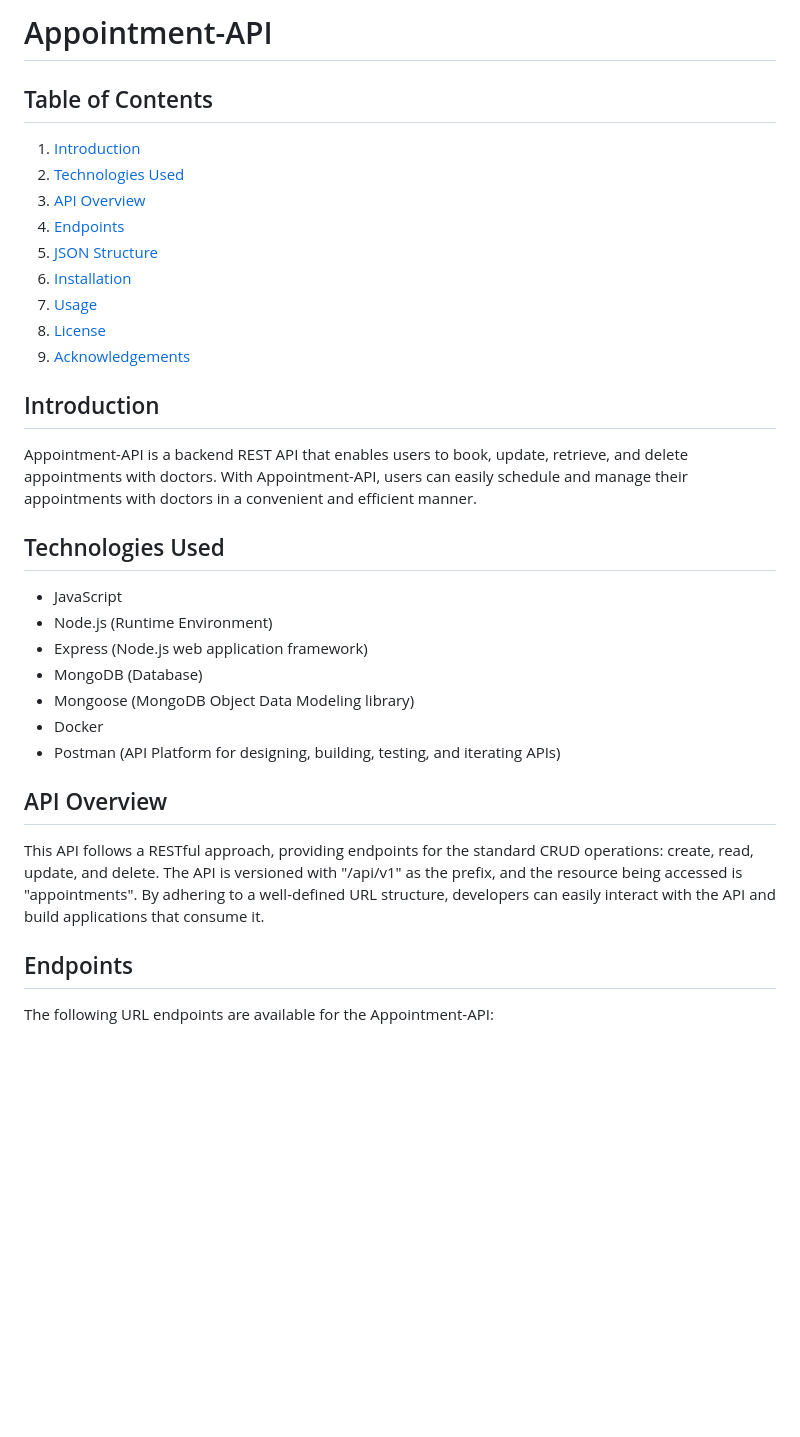
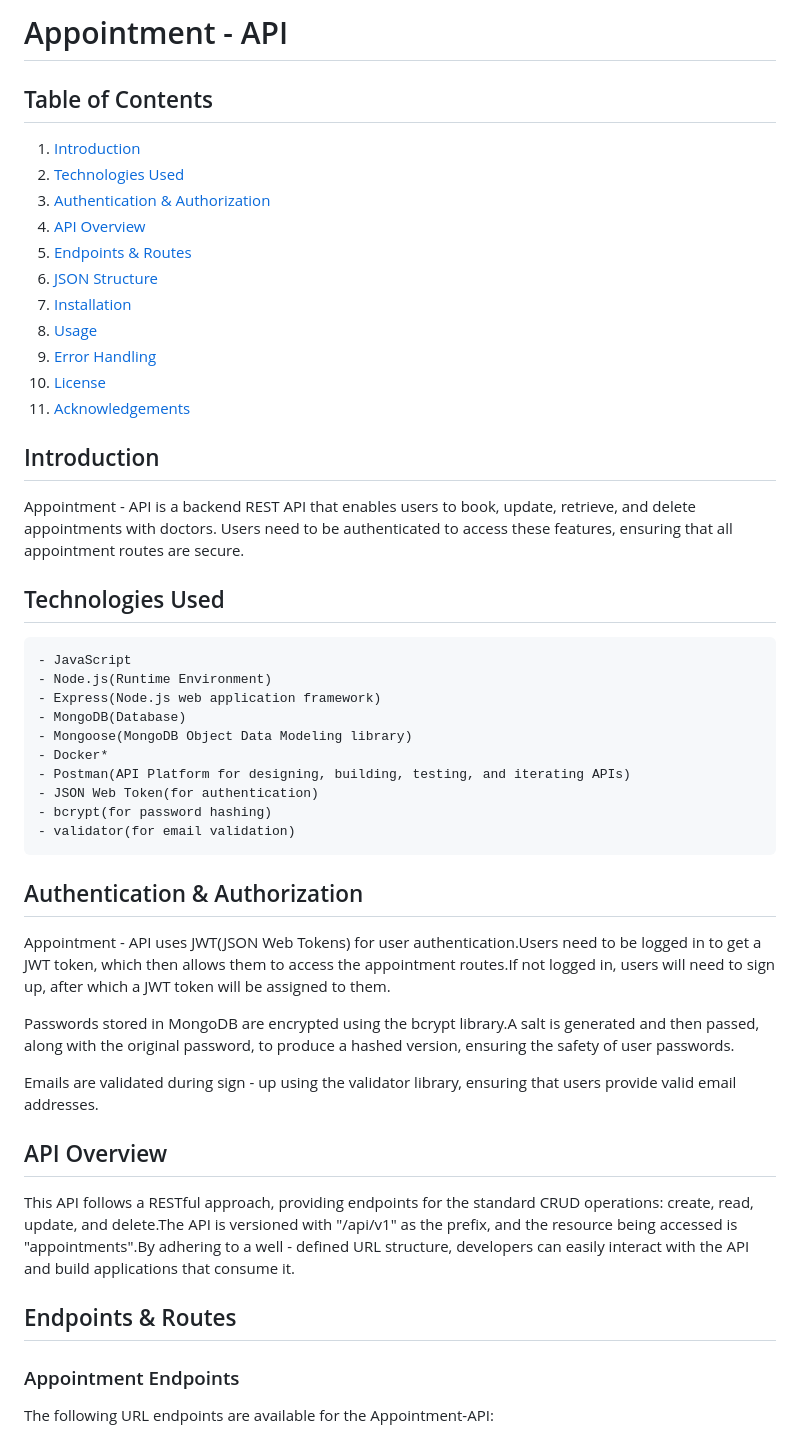
Before and after one commit to swhasans/appointment-api, a Markdown page: README.md, the part around one of its changes. GitHub-like rendering; blank space fills up the shorter version.

Commit message:
Refactor readme.md documentation to reflect changes.

```diff
--- a/README.md
+++ b/README.md
@@ -1,36 +1,51 @@
-# Appointment-API
+# Appointment - API
 
 ## Table of Contents
 
 1. [Introduction](#introduction)
 2. [Technologies Used](#technologies-used)
-3. [API Overview](#api-overview)
-4. [Endpoints](#endpoints)
-5. [JSON Structure](#json-structure)
-6. [Installation](#installation)
-7. [Usage](#usage)
-8. [License](#license)
-9. [Acknowledgements](#acknowledgements)
+3. [Authentication & Authorization](#authentication--authorization)
+4. [API Overview](#api-overview)
+5. [Endpoints & Routes](#endpoints--routes)
+6. [JSON Structure](#json-structure)
+7. [Installation](#installation)
+8. [Usage](#usage)
+9. [Error Handling](#error-handling)
+10. [License](#license)
+11. [Acknowledgements](#acknowledgements)
 
 ## Introduction
 
-Appointment-API is a backend REST API that enables users to book, update, retrieve, and delete appointments with doctors. With Appointment-API, users can easily schedule and manage their appointments with doctors in a convenient and efficient manner.
+Appointment - API is a backend REST API that enables users to book, update, retrieve, and delete appointments with doctors. Users need to be authenticated to access these features, ensuring that all appointment routes are secure.
 
 ## Technologies Used
 
-- JavaScript
-- Node.js (Runtime Environment)
-- Express (Node.js web application framework)
-- MongoDB (Database)
-- Mongoose (MongoDB Object Data Modeling library)
-- Docker
-- Postman (API Platform for designing, building, testing, and iterating APIs)
+    - JavaScript
+    - Node.js(Runtime Environment)
+    - Express(Node.js web application framework)
+    - MongoDB(Database)
+    - Mongoose(MongoDB Object Data Modeling library)
+    - Docker*
+    - Postman(API Platform for designing, building, testing, and iterating APIs)
+    - JSON Web Token(for authentication)
+    - bcrypt(for password hashing)
+    - validator(for email validation)
+
+## Authentication & Authorization
+
+Appointment - API uses JWT(JSON Web Tokens) for user authentication.Users need to be logged in to get a JWT token, which then allows them to access the appointment routes.If not logged in, users will need to sign up, after which a JWT token will be assigned to them.
+
+Passwords stored in MongoDB are encrypted using the bcrypt library.A salt is generated and then passed, along with the original password, to produce a hashed version, ensuring the safety of user passwords.
+
+Emails are validated during sign - up using the validator library, ensuring that users provide valid email addresses.
 
 ## API Overview
 
-This API follows a RESTful approach, providing endpoints for the standard CRUD operations: create, read, update, and delete. The API is versioned with "/api/v1" as the prefix, and the resource being accessed is "appointments". By adhering to a well-defined URL structure, developers can easily interact with the API and build applications that consume it.
+This API follows a RESTful approach, providing endpoints for the standard CRUD operations: create, read, update, and delete.The API is versioned with "/api/v1" as the prefix, and the resource being accessed is "appointments".By adhering to a well - defined URL structure, developers can easily interact with the API and build applications that consume it.
 
-## Endpoints
+## Endpoints & Routes
+
+### Appointment Endpoints
 
 The following URL endpoints are available for the Appointment-API:
 
```
Also changed, not shown: other parts of README.md (+35 -11 lines).
